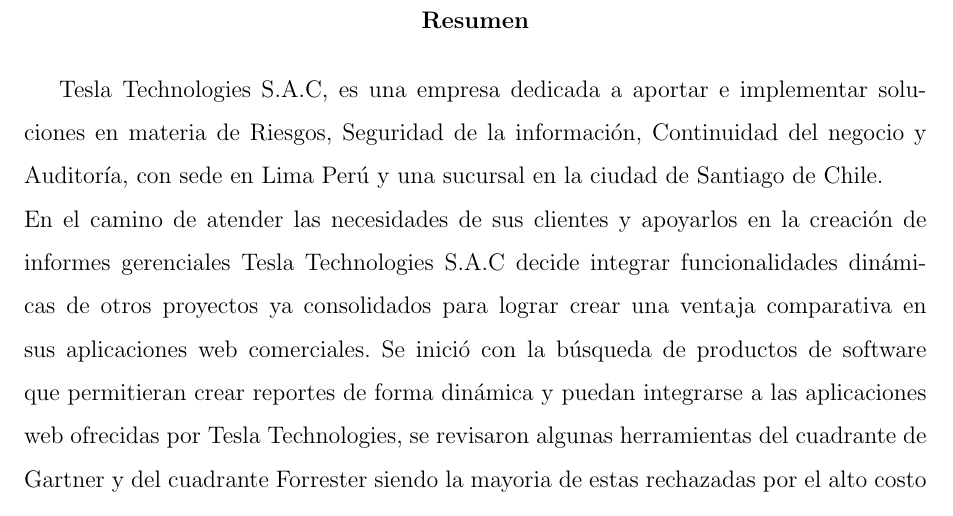
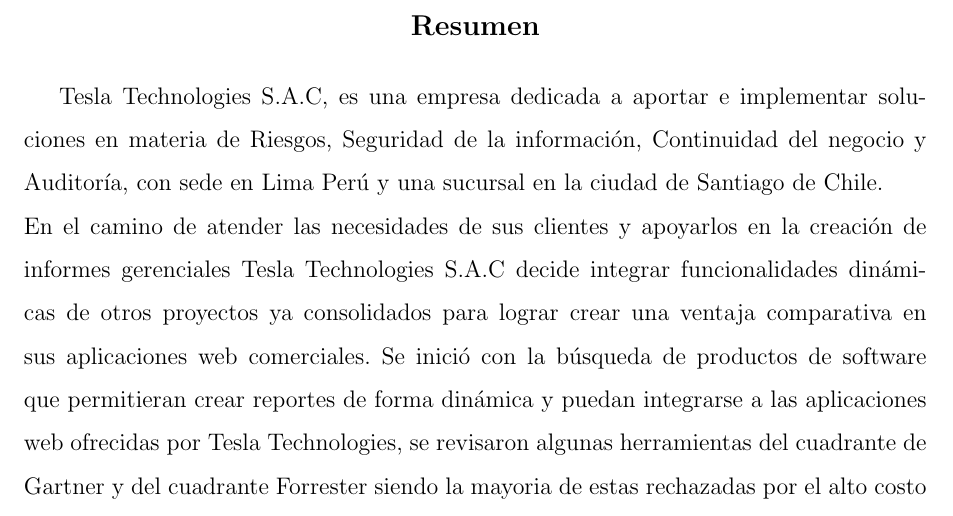
Before and after one commit to yomarhuamani/degree, a LaTeX thesis (Degree.tex): part of page 3 of 18, cut so that both start at the same text. Compiled offline with pdfLaTeX.

Commit message:
txs auto checkin

```diff
--- a/Degree.tex
+++ b/Degree.tex
@@ -9,7 +9,7 @@
 \usepackage{lipsum}
 \usepackage{varioref}
 \usepackage{setspace}
-
+\usepackage{program}
 \usepackage[left=1in, right=1in, top=1in, bottom=1in]{geometry}
 \usepackage[nodayofweek,level]{datetime}
 \usepackage[colorlinks=true, linkcolor=black]{hyperref}
@@ -18,22 +18,6 @@
 \title{Degree}
 
 %\newcommand\abstractname{Abstract}  %%% here
-\makeatletter
-\newenvironment{abstract}{%
-	\begin{spacing}{1.5}
-	\titlepage
-	\null\vfil
-	\@beginparpenalty\@lowpenalty
-
-		\begin{center}%
-			\bfseries \abstractname
-			\@endparpenalty\@M
-		\end{center}
-	}%
-	{\par\vfil\null
-	\endtitlepage}
-	\end{spacing}
-\makeatother
 
 \begin{document}
 
```
